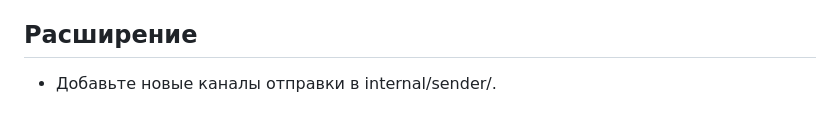
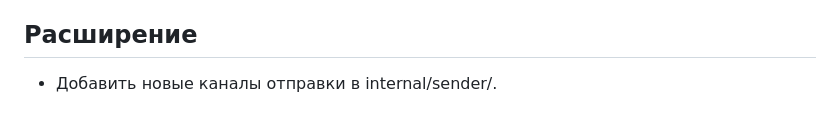
Before and after one commit to Komilov31/delayed-notifier, a Markdown page: README.md, the part around the change. Drawn GitHub-style.

```diff
--- a/README.md
+++ b/README.md
@@ -192,4 +192,4 @@ UI позволяет тестировать сервис без ручных cu
 
 ## Расширение
 
-- Добавьте новые каналы отправки в internal/sender/.
+- Добавить новые каналы отправки в internal/sender/.
```
